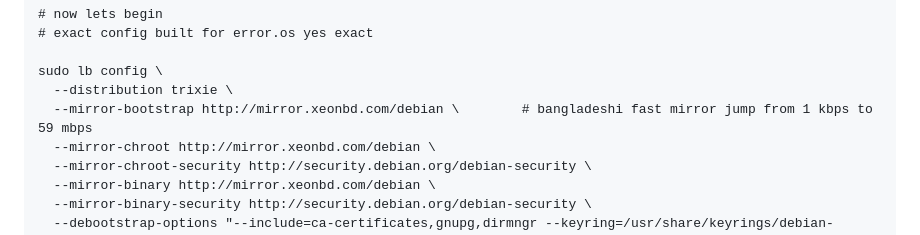
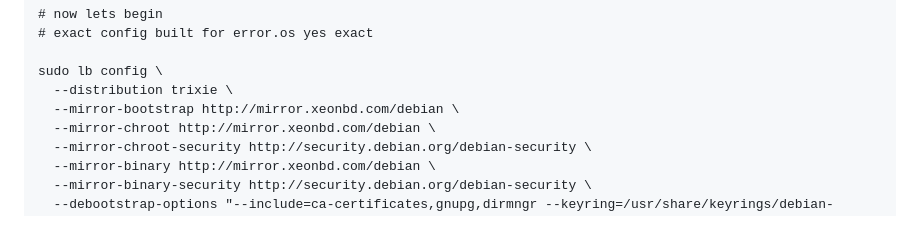
Before and after one commit to zynomon/error, a Markdown page: README.md, the part around one of its changes. Rendered like a GitHub page.

```diff
--- a/README.md
+++ b/README.md
@@ -61,7 +61,7 @@ curl -fsSL https://zynomon.github.io/error/error.gpg | sudo tee /usr/share/keyri
 
 sudo lb config \
   --distribution trixie \
-  --mirror-bootstrap http://mirror.xeonbd.com/debian \        # bangladeshi fast mirror jump from 1 kbps to 59 mbps
+  --mirror-bootstrap http://mirror.xeonbd.com/debian \
   --mirror-chroot http://mirror.xeonbd.com/debian \
   --mirror-chroot-security http://security.debian.org/debian-security \
   --mirror-binary http://mirror.xeonbd.com/debian \
```
Also changed, not shown: other parts of README.md (+2 -1 lines).
